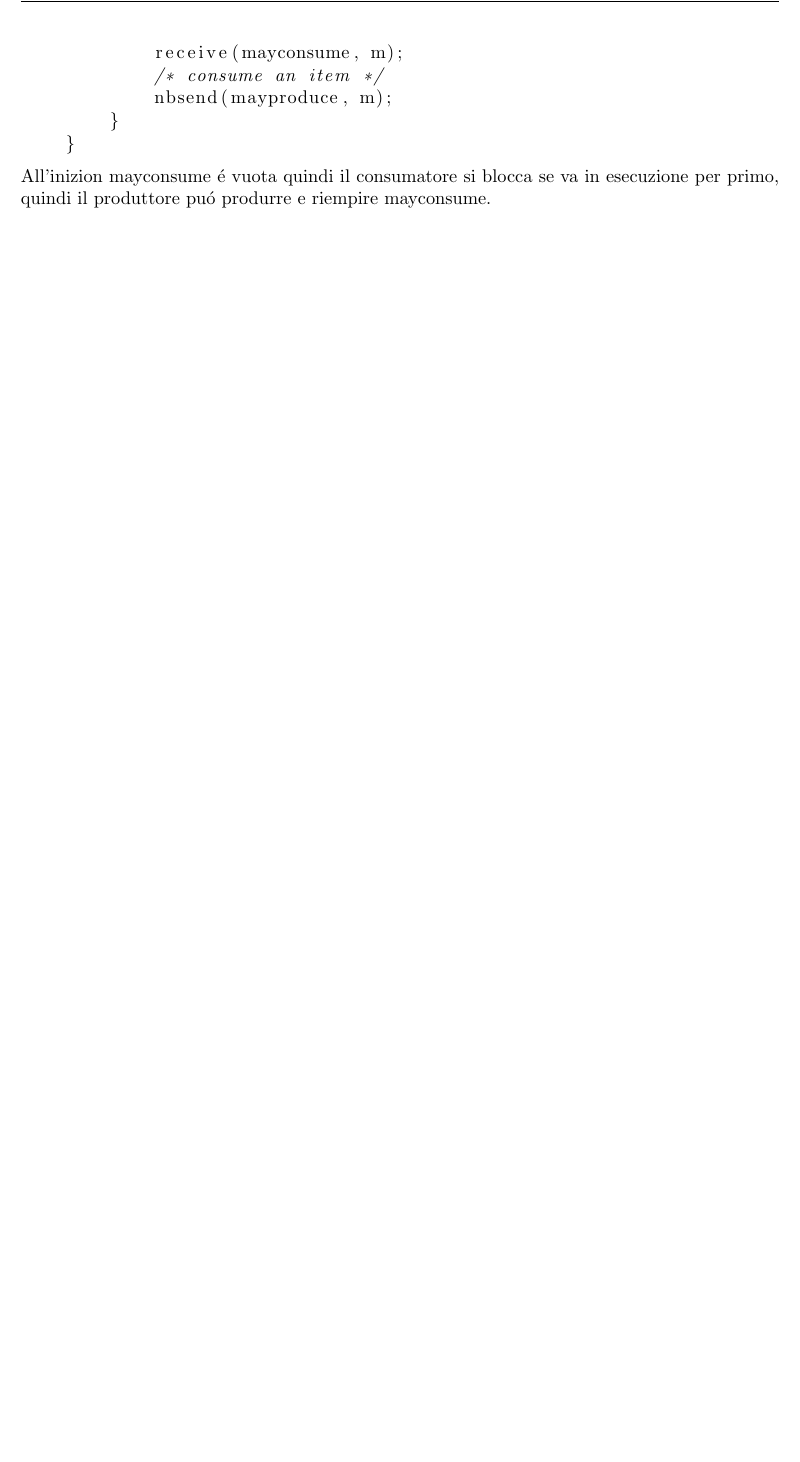
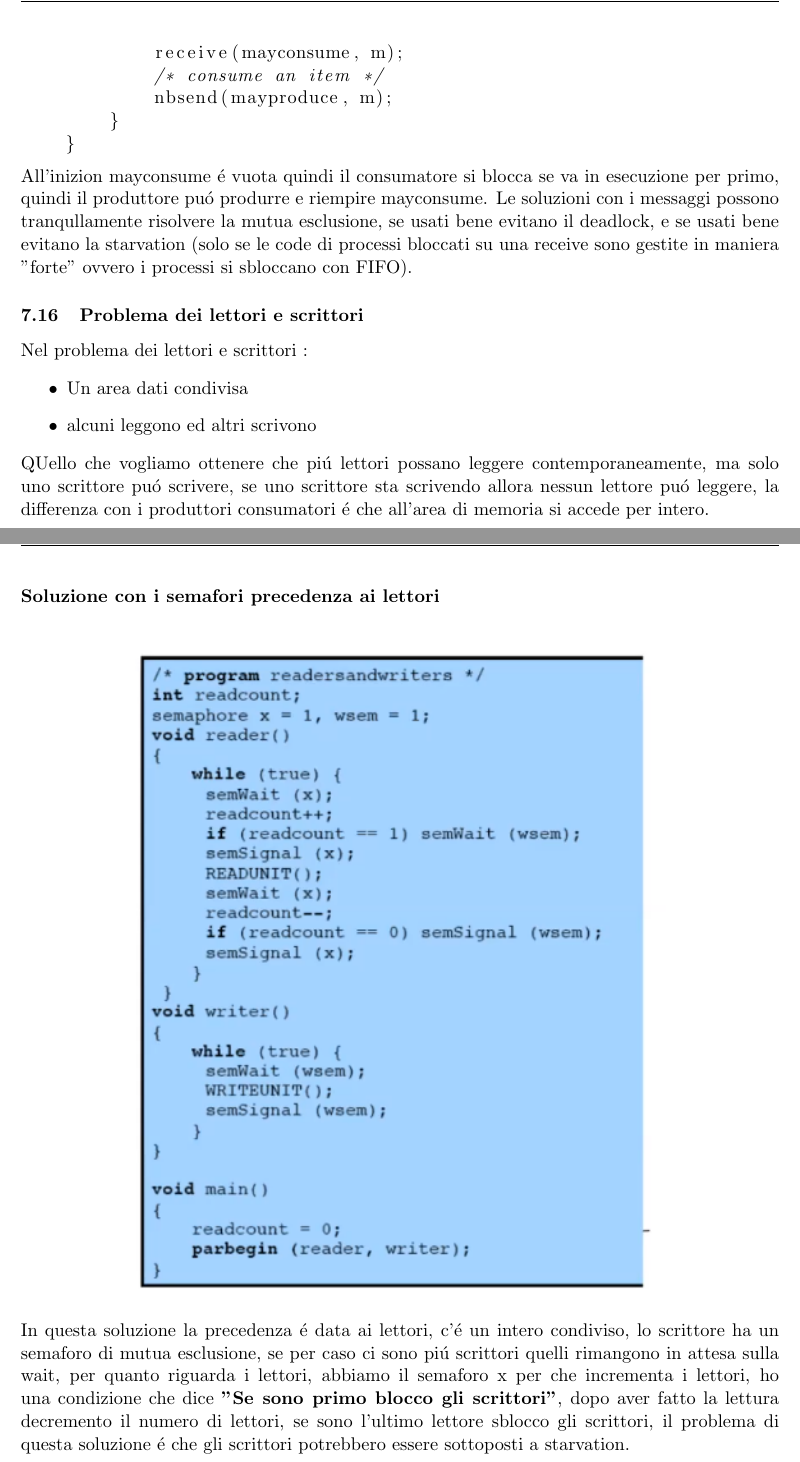
Before and after one commit to AxelRubini/Sistemi_Operativi_1, a LaTeX document (src/main.tex, which reads src/Gestione della Concorrenza.tex): part of page 124 of 124 before the commit and two parts of pages 124 and 125 of 127 after it, the two joined at a grey line, cut so that both start at the same text, the shorter picture padded with empty space. Compiled offline with pdfLaTeX.

Commit message:
Gestion della concorrenza

```diff
--- a/src/Gestione della Concorrenza.tex
+++ b/src/Gestione della Concorrenza.tex
@@ -608,3 +608,26 @@ all'interno di P potrei metterla bloccante, peró non é efficiente
     }
 \end{lstlisting}
 All'inizion mayconsume é vuota quindi il consumatore si blocca se va in esecuzione per primo, quindi il produttore puó produrre e riempire mayconsume.
+Le soluzioni con i messaggi possono tranqullamente risolvere la mutua esclusione, se usati bene evitano il deadlock, e se usati bene
+evitano la starvation (solo se le code di processi bloccati su una receive sono gestite in maniera "forte" ovvero i processi si sbloccano con FIFO).
+
+\subsection{Problema dei lettori e scrittori}
+Nel problema dei lettori e scrittori :
+\begin{itemize}
+    \item Un area dati condivisa
+    \item alcuni leggono ed altri scrivono
+\end{itemize}
+QUello che vogliamo ottenere che piú lettori possano leggere contemporaneamente, ma solo uno scrittore puó scrivere, se uno scrittore
+sta scrivendo allora nessun lettore puó leggere, la differenza con i produttori consumatori é che all'area di memoria si accede per intero.
+
+\subsubsection*{Soluzione con i semafori precedenza ai lettori}
+\begin{figure}[H]
+    \centering
+    \includegraphics[width=0.7\linewidth]{immagini/ScrittoriLettoriSemafori}
+\end{figure}
+In questa soluzione la precedenza é data ai lettori, c'é un intero condiviso, lo scrittore ha un semaforo di mutua esclusione,
+se per caso ci sono piú scrittori quelli rimangono in attesa sulla wait, per quanto riguarda i lettori, abbiamo il semaforo x
+per che incrementa i lettori, ho una condizione che dice \textbf{"Se sono primo blocco gli scrittori"},  dopo aver fatto la lettura
+decremento il numero di lettori, se sono l'ultimo lettore sblocco gli scrittori, il problema di questa soluzione é che gli scrittori
+potrebbero essere sottoposti a starvation.
+\subsubsection*{Soluzione con i semafori precedenza agli scrittori}
@@ -610,0 +641 @@ All'inizion mayconsume é vuota quindi il consumatore si blocca se va in esecuzi
+\end{figure}
```
Also changed, not shown: src/immagini/ScrittoriLettoriConIMessaggi.png (added), src/immagini/ScrittoriLettoriMessaggiController.png (added), src/immagini/ScrittoriLettoriPrecScrittori2.png (added), src/immagini/ScrittoriLettoriSemafori.png (added), src/immagini/ScrittoriLettoriSemaforiPrecScrittori.png (added), src/Gestione della Concorrenza.tex (21 more changed lines), 5 other files.
